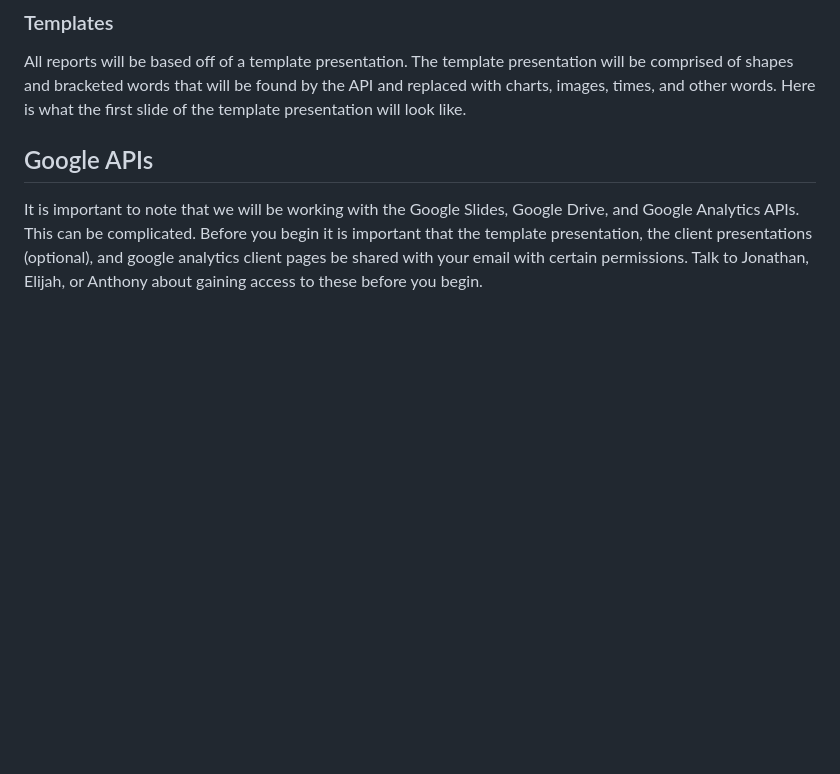
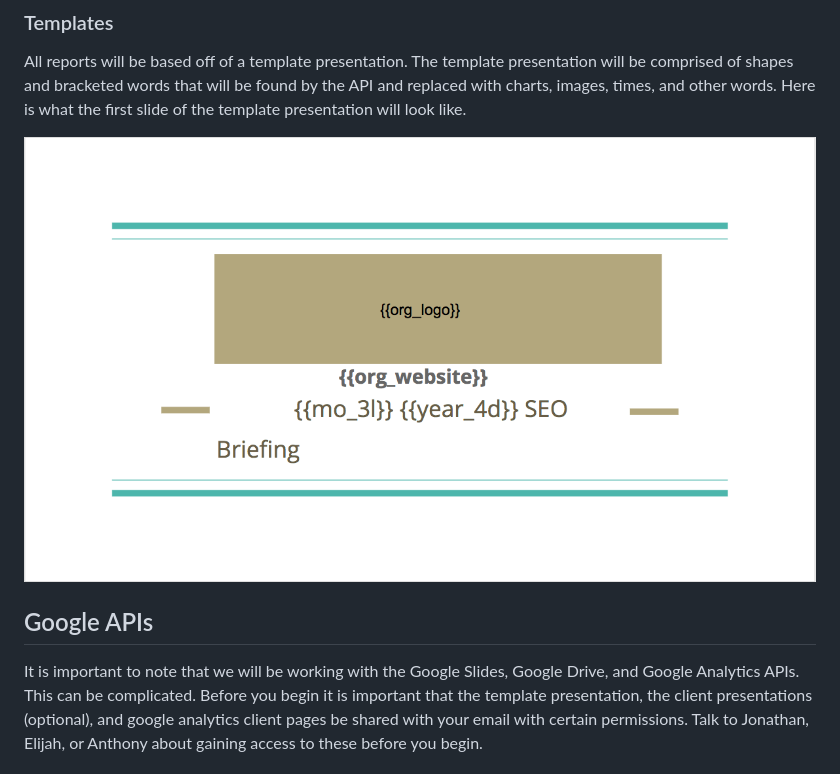
Before and after one commit to sarahpolzer/googleslidesapi, a Markdown page: README.md, the part around the change. GitHub-like rendering; pictures changed too: screenshots_for_instructions/template_report.png (added); blank space fills up the shorter version.

Commit message:
these two

```diff
--- a/README.md
+++ b/README.md
@@ -10,6 +10,7 @@ _Welcome Folks!_ The purpose of this project is to automate the monthly reports.
 
 All reports will be based off of a template presentation. The template presentation will be comprised of shapes and bracketed words that will be found by the API and replaced with charts, images, times, and other words. Here is what the first slide of the template presentation will look like.
 
+![template](screenshots_for_instructions/template_report.png)
 
 ## Google APIs
 
```
